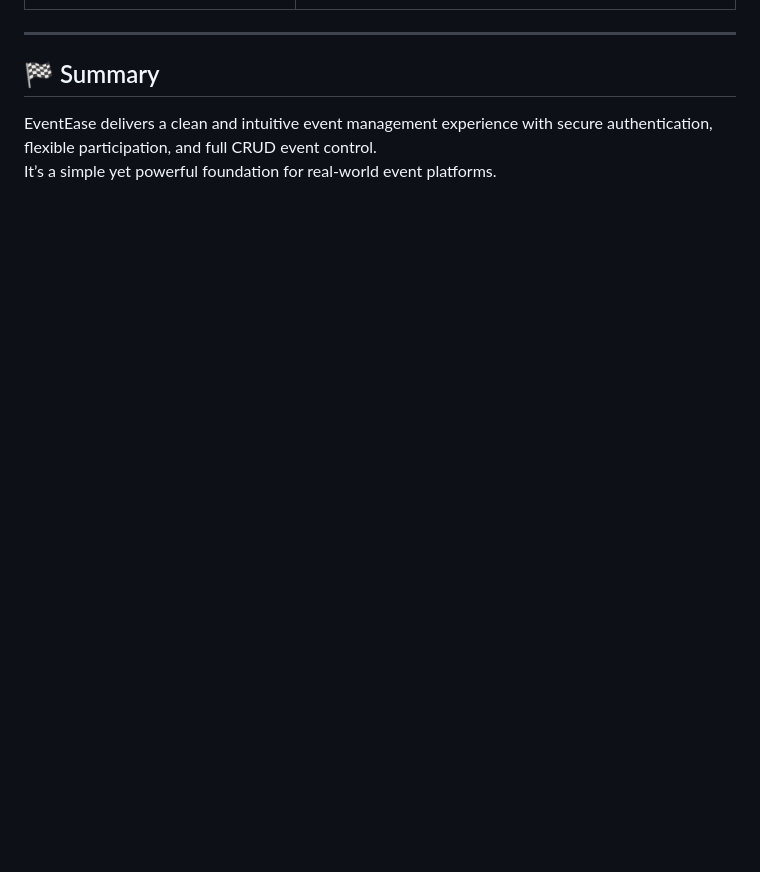
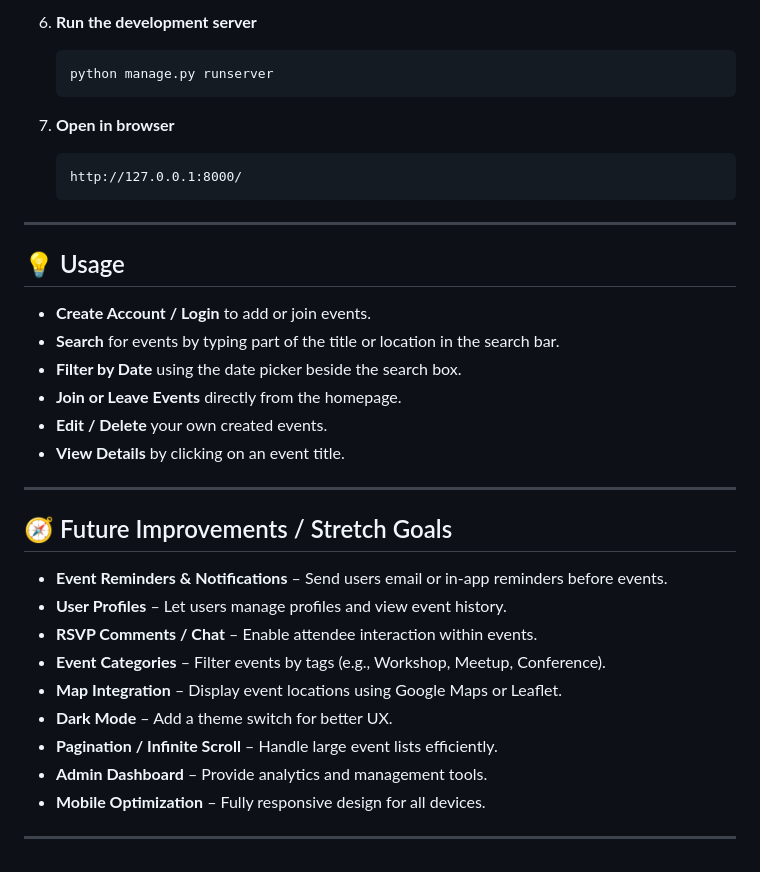
Before and after one commit to zeinali1/capstone-project, a Markdown page: README.md, the part around the change printed below. Drawn GitHub-style; blank space fills up the shorter version.

````diff
--- a/README.md
+++ b/README.md
@@ -149,6 +93,38 @@ eventease/
+6. **Run the development server**
+
+   ```bash
+   python manage.py runserver
+   ```
+
+7. **Open in browser**
+
+   ```
+   http://127.0.0.1:8000/
+   ```
 
 ---
 
-## 🏁 Summary
-EventEase delivers a clean and intuitive event management experience with secure authentication, flexible participation, and full CRUD event control.
-It’s a simple yet powerful foundation for real-world event platforms.
+## 💡 Usage
+
+- **Create Account / Login** to add or join events.
+- **Search** for events by typing part of the title or location in the search bar.
+- **Filter by Date** using the date picker beside the search box.
+- **Join or Leave Events** directly from the homepage.
+- **Edit / Delete** your own created events.
+- **View Details** by clicking on an event title.
+
+---
+
+## 🧭 Future Improvements / Stretch Goals
+
+- **Event Reminders & Notifications** – Send users email or in-app reminders before events.
+- **User Profiles** – Let users manage profiles and view event history.
+- **RSVP Comments / Chat** – Enable attendee interaction within events.
+- **Event Categories** – Filter events by tags (e.g., Workshop, Meetup, Conference).
+- **Map Integration** – Display event locations using Google Maps or Leaflet.
+- **Dark Mode** – Add a theme switch for better UX.
+- **Pagination / Infinite Scroll** – Handle large event lists efficiently.
+- **Admin Dashboard** – Provide analytics and management tools.
+- **Mobile Optimization** – Fully responsive design for all devices.
+
+---
````
Also changed, not shown: other parts of README.md (+65 -121 lines).
